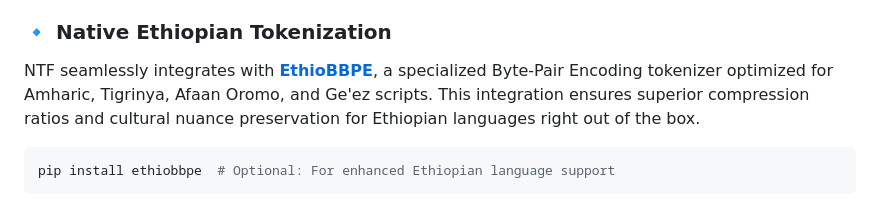
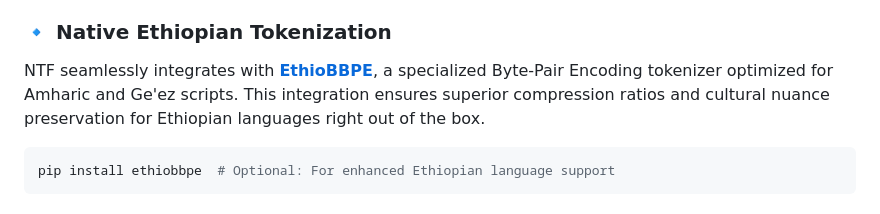
Before and after one commit to nexuss0781/Nexuss-Transformer, a Markdown page: README.md, the part around the change. Rendered like a GitHub page.

Commit message:
Revise EthioBBPE integration details in README
Updated README to reflect changes in EthioBBPE integration for Ethiopian languages.

````diff
--- a/README.md
+++ b/README.md
@@ -20,7 +20,7 @@ Whether you are pre-training a foundation model on terabytes of text, performing
 
 ### 🔹 Native Ethiopian Tokenization
 
-NTF seamlessly integrates with **[EthioBBPE](https://github.com/nexuss0781/Ethio_BBPE)**, a specialized Byte-Pair Encoding tokenizer optimized for Amharic, Tigrinya, Afaan Oromo, and Ge'ez scripts. This integration ensures superior compression ratios and cultural nuance preservation for Ethiopian languages right out of the box.
+NTF seamlessly integrates with **[EthioBBPE](https://github.com/nexuss0781/Ethio_BBPE)**, a specialized Byte-Pair Encoding tokenizer optimized for Amharic and Ge'ez scripts. This integration ensures superior compression ratios and cultural nuance preservation for Ethiopian languages right out of the box.
 
 ```bash
 pip install ethiobbpe  # Optional: For enhanced Ethiopian language support
````
